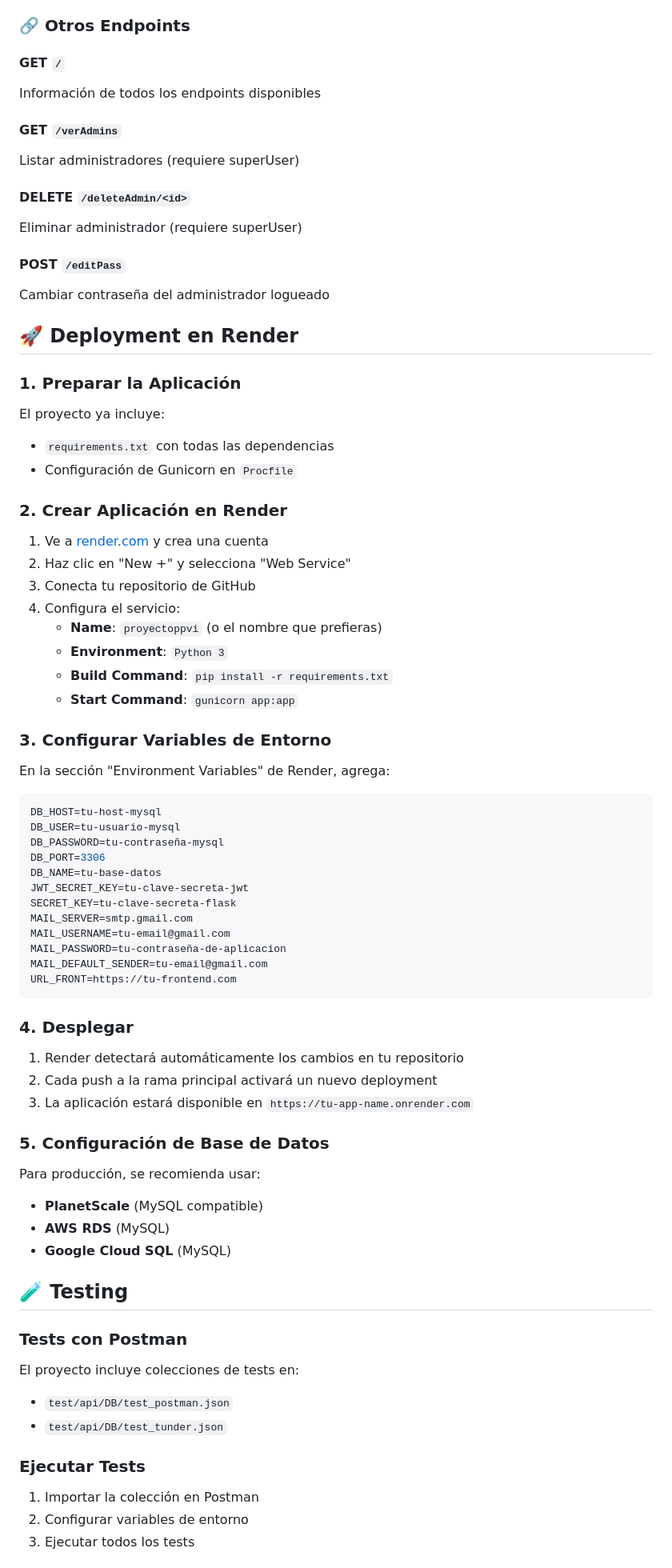
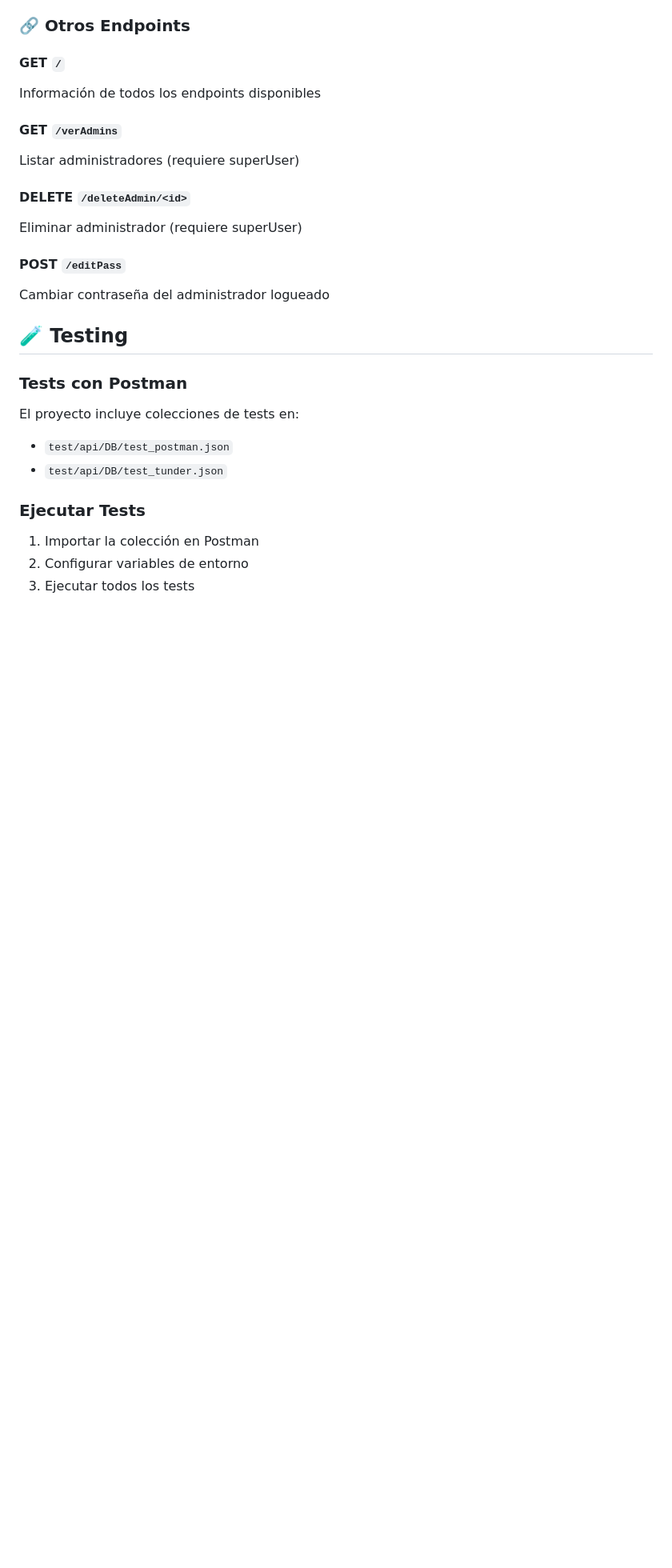
Before and after one commit to Omeguitas/ProyectoPPVI, a Markdown page: README.md, the part around the change. Shown: that part at 80% size. Rendered like a GitHub page; blank space fills up the shorter version.

````diff
--- a/README.md
+++ b/README.md
@@ -251,59 +251,6 @@ Eliminar administrador (requiere superUser)
 
 Cambiar contraseña del administrador logueado
 
-## 🚀 Deployment en Render
-
-### 1. Preparar la Aplicación
-
-El proyecto ya incluye:
-
-- `requirements.txt` con todas las dependencias
-- Configuración de Gunicorn en `Procfile`
-
-### 2. Crear Aplicación en Render
-
-1. Ve a [render.com](https://render.com) y crea una cuenta
-2. Haz clic en "New +" y selecciona "Web Service"
-3. Conecta tu repositorio de GitHub
-4. Configura el servicio:
-   - **Name**: `proyectoppvi` (o el nombre que prefieras)
-   - **Environment**: `Python 3`
-   - **Build Command**: `pip install -r requirements.txt`
-   - **Start Command**: `gunicorn app:app`
-
-### 3. Configurar Variables de Entorno
-
-En la sección "Environment Variables" de Render, agrega:
-
-```env
-DB_HOST=tu-host-mysql
-DB_USER=tu-usuario-mysql
-DB_PASSWORD=tu-contraseña-mysql
-DB_PORT=3306
-DB_NAME=tu-base-datos
-JWT_SECRET_KEY=tu-clave-secreta-jwt
-SECRET_KEY=tu-clave-secreta-flask
-MAIL_SERVER=smtp.gmail.com
-MAIL_USERNAME=tu-email@gmail.com
-MAIL_PASSWORD=tu-contraseña-de-aplicacion
-MAIL_DEFAULT_SENDER=tu-email@gmail.com
-URL_FRONT=https://tu-frontend.com
-```
-
-### 4. Desplegar
-
-1. Render detectará automáticamente los cambios en tu repositorio
-2. Cada push a la rama principal activará un nuevo deployment
-3. La aplicación estará disponible en `https://tu-app-name.onrender.com`
-
-### 5. Configuración de Base de Datos
-
-Para producción, se recomienda usar:
-
-- **PlanetScale** (MySQL compatible)
-- **AWS RDS** (MySQL)
-- **Google Cloud SQL** (MySQL)
-
 ## 🧪 Testing
 
 ### Tests con Postman
````
